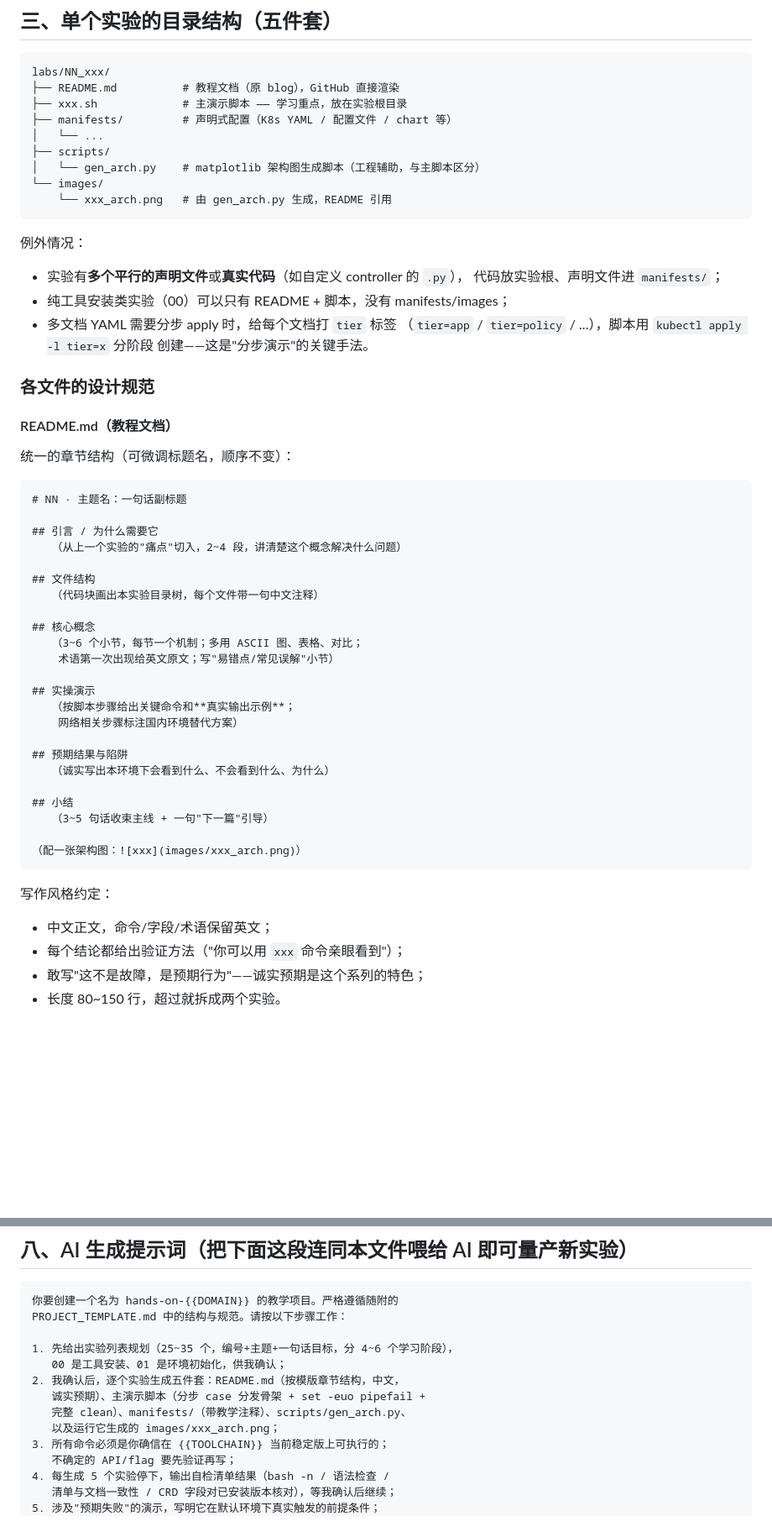
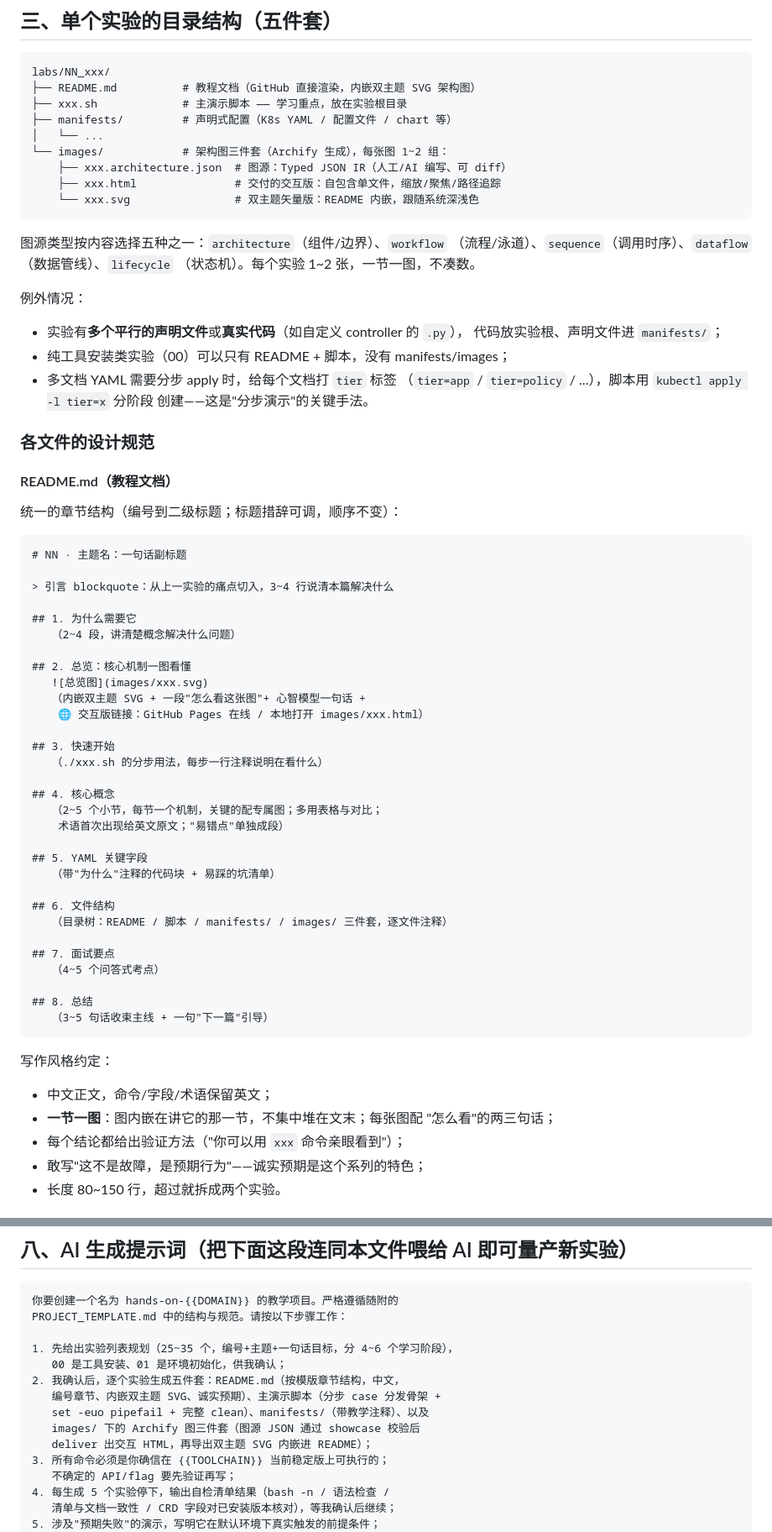
Before and after one commit to yong-huang/hands-on-kubernetes, a Markdown page: PROJECT_TEMPLATE.md, 2 parts joined by grey strips. Shown at 84% size. GitHub-like rendering; blank space fills up the shorter version.

````diff
--- a/PROJECT_TEMPLATE.md
+++ b/PROJECT_TEMPLATE.md
@@ -73,15 +73,19 @@ hands-on-{{DOMAIN}}/
 
 ```
 labs/NN_xxx/
-├── README.md          # 教程文档（原 blog），GitHub 直接渲染
+├── README.md          # 教程文档（GitHub 直接渲染，内嵌双主题 SVG 架构图）
 ├── xxx.sh             # 主演示脚本 —— 学习重点，放在实验根目录
 ├── manifests/         # 声明式配置（K8s YAML / 配置文件 / chart 等）
 │   └── ...
-├── scripts/
-│   └── gen_arch.py    # matplotlib 架构图生成脚本（工程辅助，与主脚本区分）
-└── images/
-    └── xxx_arch.png   # 由 gen_arch.py 生成，README 引用
+└── images/            # 架构图三件套（Archify 生成），每张图 1~2 组：
+    ├── xxx.architecture.json  # 图源：Typed JSON IR（人工/AI 编写、可 diff）
+    ├── xxx.html               # 交付的交互版：自包含单文件，缩放/聚焦/路径追踪
+    └── xxx.svg                # 双主题矢量版：README 内嵌，跟随系统深浅色
 ```
+
+图源类型按内容选择五种之一：`architecture`（组件/边界）、`workflow`
+（流程/泳道）、`sequence`（调用时序）、`dataflow`（数据管线）、`lifecycle`
+（状态机）。每个实验 1~2 张，一节一图，不凑数。
 
 例外情况：
 
@@ -96,37 +100,46 @@ labs/NN_xxx/
 
 #### README.md（教程文档）
 
-统一的章节结构（可微调标题名，顺序不变）：
+统一的章节结构（编号到二级标题；标题措辞可调，顺序不变）：
 
 ```markdown
 # NN · 主题名：一句话副标题
 
-## 引言 / 为什么需要它
-   （从上一个实验的"痛点"切入，2~4 段，讲清楚这个概念解决什么问题）
+> 引言 blockquote：从上一实验的痛点切入，3~4 行说清本篇解决什么
 
-## 文件结构
-   （代码块画出本实验目录树，每个文件带一句中文注释）
+## 1. 为什么需要它
+   （2~4 段，讲清楚概念解决什么问题）
 
-## 核心概念
-   （3~6 个小节，每节一个机制；多用 ASCII 图、表格、对比；
-    术语第一次出现给英文原文；写"易错点/常见误解"小节）
+## 2. 总览：核心机制一图看懂
+   ![总览图](images/xxx.svg)
+   （内嵌双主题 SVG + 一段"怎么看这张图"+ 心智模型一句话 +
+    🌐 交互版链接：GitHub Pages 在线 / 本地打开 images/xxx.html）
 
-## 实操演示
-   （按脚本步骤给出关键命令和**真实输出示例**；
-    网络相关步骤标注国内环境替代方案）
+## 3. 快速开始
+   （./xxx.sh 的分步用法，每步一行注释说明在看什么）
 
-## 预期结果与陷阱
-   （诚实写出本环境下会看到什么、不会看到什么、为什么）
+## 4. 核心概念
+   （2~5 个小节，每节一个机制，关键的配专属图；多用表格与对比；
+    术语首次出现给英文原文；"易错点"单独成段）
 
-## 小结
+## 5. YAML 关键字段
+   （带"为什么"注释的代码块 + 易踩的坑清单）
+
+## 6. 文件结构
+   （目录树：README / 脚本 / manifests/ / images/ 三件套，逐文件注释）
+
+## 7. 面试要点
+   （4~5 个问答式考点）
+
+## 8. 总结
    （3~5 句话收束主线 + 一句"下一篇"引导）
-
-（配一张架构图：![xxx](images/xxx_arch.png)）
 ```
 
 写作风格约定：
 
 - 中文正文，命令/字段/术语保留英文；
+- **一节一图**：图内嵌在讲它的那一节，不集中堆在文末；每张图配
+  "怎么看"的两三句话；
 - 每个结论都给出验证方法（"你可以用 `xxx` 命令亲眼看到"）；
 - 敢写"这不是故障，是预期行为"——诚实预期是这个系列的特色；
 - 长度 80~150 行，超过就拆成两个实验。
@@ -303,9 +331,10 @@ PROJECT_TEMPLATE.md 中的结构与规范。请按以下步骤工作：
 1. 先给出实验列表规划（25~35 个，编号+主题+一句话目标，分 4~6 个学习阶段），
    00 是工具安装、01 是环境初始化，供我确认；
 2. 我确认后，逐个实验生成五件套：README.md（按模版章节结构，中文，
-   诚实预期）、主演示脚本（分步 case 分发骨架 + set -euo pipefail +
-   完整 clean）、manifests/（带教学注释）、scripts/gen_arch.py、
-   以及运行它生成的 images/xxx_arch.png；
+   编号章节、内嵌双主题 SVG、诚实预期）、主演示脚本（分步 case 分发骨架 +
+   set -euo pipefail + 完整 clean）、manifests/（带教学注释）、以及
+   images/ 下的 Archify 图三件套（图源 JSON 通过 showcase 校验后
+   deliver 出交互 HTML，再导出双主题 SVG 内嵌进 README）；
 3. 所有命令必须是你确信在 {{TOOLCHAIN}} 当前稳定版上可执行的；
    不确定的 API/flag 要先验证再写；
 4. 每生成 5 个实验停下，输出自检清单结果（bash -n / 语法检查 /
````
Also changed, not shown: other parts of PROJECT_TEMPLATE.md (+32 -16 lines).
